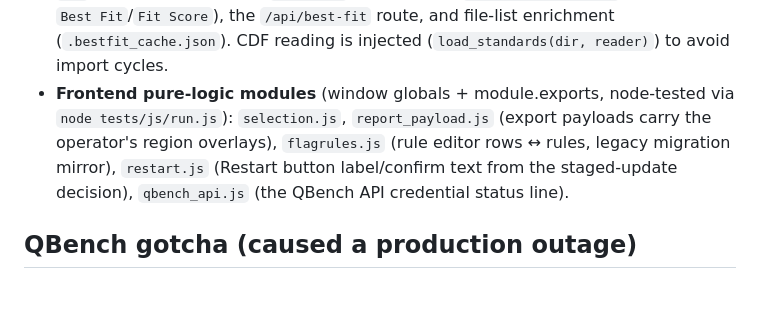
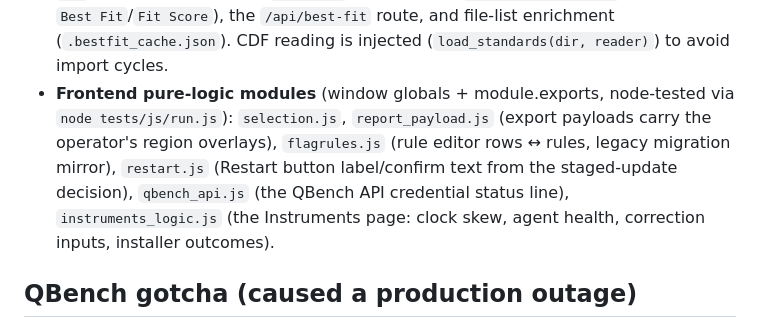
Before and after one commit to ASAP-Labs-LLC/gc-hub, a Markdown page: CLAUDE.md, the part around one of its changes. Drawn GitHub-style; blank space fills up the shorter version.

Commit message:
2A2 T11: CLAUDE.md (Instruments page, provider wiring) and the plan's carry-overs
Co-Authored-By: Claude Opus 5.5 (1M context) <noreply@anthropic.com>

```diff
--- a/CLAUDE.md
+++ b/CLAUDE.md
@@ -81,7 +82,7 @@ Plus `node tests/js/run.js` for the frontend modules. **Never `import app` in a
 - **`analysis_core.py`** — Analysis-tab numerics, importable without app.py's side effects. Two deviation channels: the rolling low-quantile *trend* difference (broad envelope deviations) and a *spike* channel on the raw sample−standard difference with a min-width guard (`analysis_spike_min_width_min`, default 0.02 min) — the trend's low quantile erases short tall spikes (gasoline adulteration) by construction, so never remove the spike channel. Also owns `resolve_report_ranges` (request ranges → saved `analysis_range_overlays` → legacy gas/oil) used by `/api/analysis` and both report-export routes via `_run_export_analysis`.
 - **`sample_flags.py`** — operator-defined flag rules (JSON in `sample_flag_rules` setting): `{name, above|below, threshold, t_start, t_end, color, enabled}`. `above` = any point in window exceeds; `below` = all points stay under (no-signal case). Legacy `early_signal_*` settings auto-migrate. app.py caches per-file results keyed on a rules fingerprint (`.sample_flags_cache.json`); file entries expose `flags` + legacy `early_signal` bool.
 - **`fuel_fit.py`** — fuel-type best-fit vs the comparison standards: baseline-subtracted, area-normalized envelopes (amplitude-invariant), small retention-shift search, cosine score; NNLS blend names two-component mixes (`Mix: A + B (80/20)`), else `Mix`. Tunables in settings (`bestfit_*`). Called from `distill.process_cdf` (CSV columns `Best Fit`/`Fit Score`), the `/api/best-fit` route, and file-list enrichment (`.bestfit_cache.json`). CDF reading is injected (`load_standards(dir, reader)`) to avoid import cycles.
-- **Frontend pure-logic modules** (window globals + module.exports, node-tested via `node tests/js/run.js`): `selection.js`, `report_payload.js` (export payloads carry the operator's region overlays), `flagrules.js` (rule editor rows ↔ rules, legacy migration mirror), `restart.js` (Restart button label/confirm text from the staged-update decision), `qbench_api.js` (the QBench API credential status line).
+- **Frontend pure-logic modules** (window globals + module.exports, node-tested via `node tests/js/run.js`): `selection.js`, `report_payload.js` (export payloads carry the operator's region overlays), `flagrules.js` (rule editor rows ↔ rules, legacy migration mirror), `restart.js` (Restart button label/confirm text from the staged-update decision), `qbench_api.js` (the QBench API credential status line), `instruments_logic.js` (the Instruments page: clock skew, agent health, correction inputs, installer outcomes).
 
 ## QBench gotcha (caused a production outage)
 
```
Also changed, not shown: other parts of CLAUDE.md (+1 -0 lines), 1 other file.
